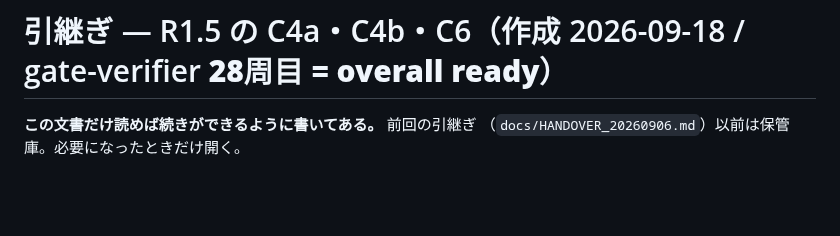
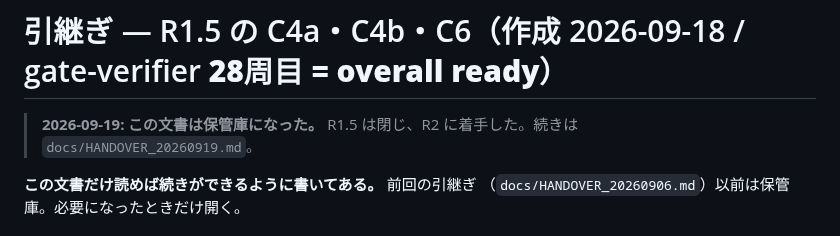
Before and after one commit to kitahara-6355/antigravity-video-studio, a Markdown page: docs/HANDOVER_20260918.md, the part around the change. Drawn GitHub-style; blank space fills up the shorter version.

```diff
--- a/docs/HANDOVER_20260918.md
+++ b/docs/HANDOVER_20260918.md
@@ -1,4 +1,6 @@
 # 引継ぎ — R1.5 の C4a・C4b・C6（作成 2026-09-18 / gate-verifier **28周目 = overall ready**）
+
+> **2026-09-19: この文書は保管庫になった。** R1.5 は閉じ、R2 に着手した。続きは `docs/HANDOVER_20260919.md`。
 
 **この文書だけ読めば続きができるように書いてある。** 前回の引継ぎ
 （`docs/HANDOVER_20260906.md`）以前は保管庫。必要になったときだけ開く。
```
Also changed, not shown: docs/HANDOVER_20260919.md (added, +77 -0 lines).
